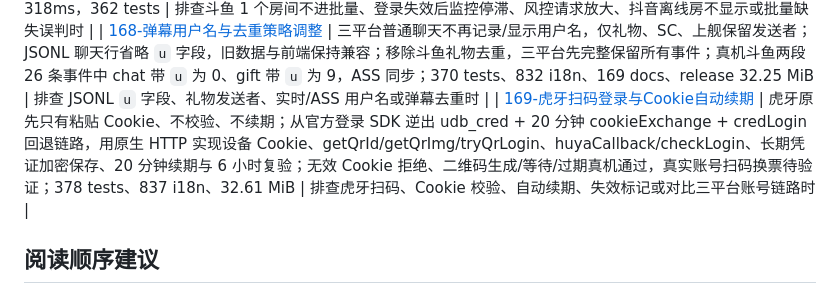
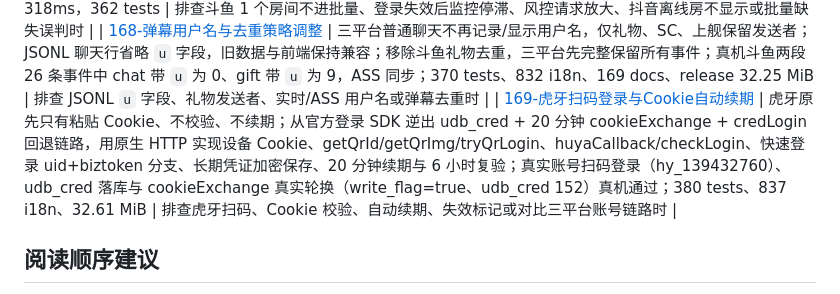
Before and after one commit to Joftal/HIVECAST, a Markdown page: README.md, the part around the change. GitHub-like rendering.

Commit message:
fix(account): 支持虎牙扫码快速登录票据
真实扫码返回 uid+biztoken 而非 loginTime/sign。新增 apply_quick_login 直接写入 udb_uid/udb_biztoken，随后走 checkLogin 换取完整登录态；统一 finish_login 处理落库、长期凭证与刷新广播。真机验证登录成功与 cookieExchange 真实轮换。

```diff
--- a/README.md
+++ b/README.md
@@ -185,7 +185,7 @@
 | [167-抖音与斗鱼弹幕礼物全链路复查](docs/167-抖音与斗鱼弹幕礼物全链路复查.md) | 复查抖音/斗鱼弹幕连接、鉴权、帧解析、JSONL、ASS/Canvas、分段与合并，并回归 B 站；确认斗鱼 Cookie 不参与弹幕鉴权（双 WS chat 45/45、gift 5/5、loginres userid=0），抖音登录态 authed=true、匿名 ttwid 可用；修复抖音昵称/礼物字段、batch 退出丢批、斗鱼颜色/礼物/上舰兜底、ASS 发送者、最后段越界、抖音控制帧 gzip 误判、斗鱼礼物去重（后按 168 移除）；真机 12 分钟/12 片段/743 条重复 0；368 tests | 排查三平台弹幕数量不一致、礼物无名、ASS 与实时浮层不同、分段尾部事件越界、抖音控制帧报 gzip 失败或斗鱼礼物重复时 |
 | [166-斗鱼单房批量与三平台登录态降级](docs/166-斗鱼单房批量与三平台登录态降级.md) | 斗鱼批量改为登录后 1 个房间也批量，不再要求 ≥3 房；把登录失效与风控拆开：登录失效本拍降级并发单房（B 站/斗鱼/抖音），明确风控才整平台暂停 120 秒；解释抖音 `follow/feed` 只返回在播房时如何用上一轮状态合成离线显示；真机单斗鱼房 `rooms=1 keys=1 returned=1 live=1` 318ms，362 tests | 排查斗鱼 1 个房间不进批量、登录失效后监控停滞、风控请求放大、抖音离线房不显示或批量缺失误判时 |
 | [168-弹幕用户名与去重策略调整](docs/168-弹幕用户名与去重策略调整.md) | 三平台普通聊天不再记录/显示用户名，仅礼物、SC、上舰保留发送者；JSONL 聊天行省略 `u` 字段，旧数据与前端保持兼容；移除斗鱼礼物去重，三平台先完整保留所有事件；真机斗鱼两段 26 条事件中 chat 带 `u` 为 0、gift 带 `u` 为 9，ASS 同步；370 tests、832 i18n、169 docs、release 32.25 MiB | 排查 JSONL `u` 字段、礼物发送者、实时/ASS 用户名或弹幕去重时 |
-| [169-虎牙扫码登录与Cookie自动续期](docs/169-虎牙扫码登录与Cookie自动续期.md) | 虎牙原先只有粘贴 Cookie、不校验、不续期；从官方登录 SDK 逆出 udb_cred + 20 分钟 cookieExchange + credLogin 回退链路，用原生 HTTP 实现设备 Cookie、getQrId/getQrImg/tryQrLogin、huyaCallback/checkLogin、长期凭证加密保存、20 分钟续期与 6 小时复验；无效 Cookie 拒绝、二维码生成/等待/过期真机通过，真实账号扫码换票待验证；378 tests、837 i18n、32.61 MiB | 排查虎牙扫码、Cookie 校验、自动续期、失效标记或对比三平台账号链路时 |
+| [169-虎牙扫码登录与Cookie自动续期](docs/169-虎牙扫码登录与Cookie自动续期.md) | 虎牙原先只有粘贴 Cookie、不校验、不续期；从官方登录 SDK 逆出 udb_cred + 20 分钟 cookieExchange + credLogin 回退链路，用原生 HTTP 实现设备 Cookie、getQrId/getQrImg/tryQrLogin、huyaCallback/checkLogin、快速登录 uid+biztoken 分支、长期凭证加密保存、20 分钟续期与 6 小时复验；真实账号扫码登录（hy_139432760）、udb_cred 落库与 cookieExchange 真实轮换（write_flag=true、udb_cred 152）真机通过；380 tests、837 i18n、32.61 MiB | 排查虎牙扫码、Cookie 校验、自动续期、失效标记或对比三平台账号链路时 |
 
 ## 阅读顺序建议
 
```
Also changed, not shown: docs/169-虎牙扫码登录与Cookie自动续期.md (+54 -14 lines), docs/19-产品蓝图与阶段计划.md (+2 -2 lines), docs/assets/169-huya-login.png (added), docs/assets/169-huya-refresh.png (added), 1 other file.
